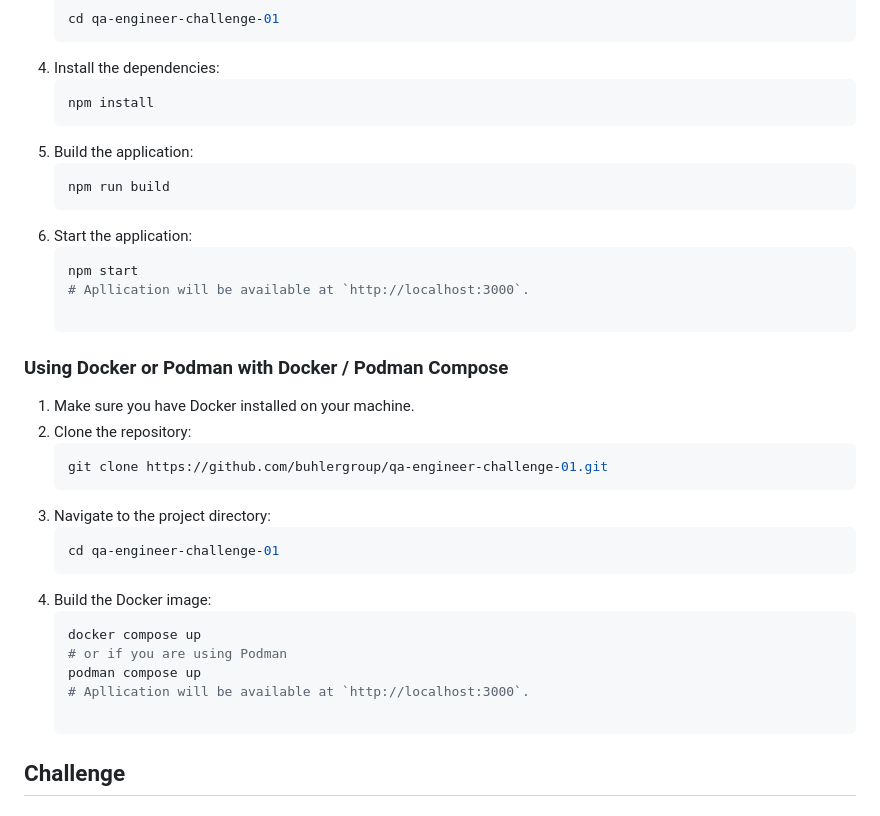
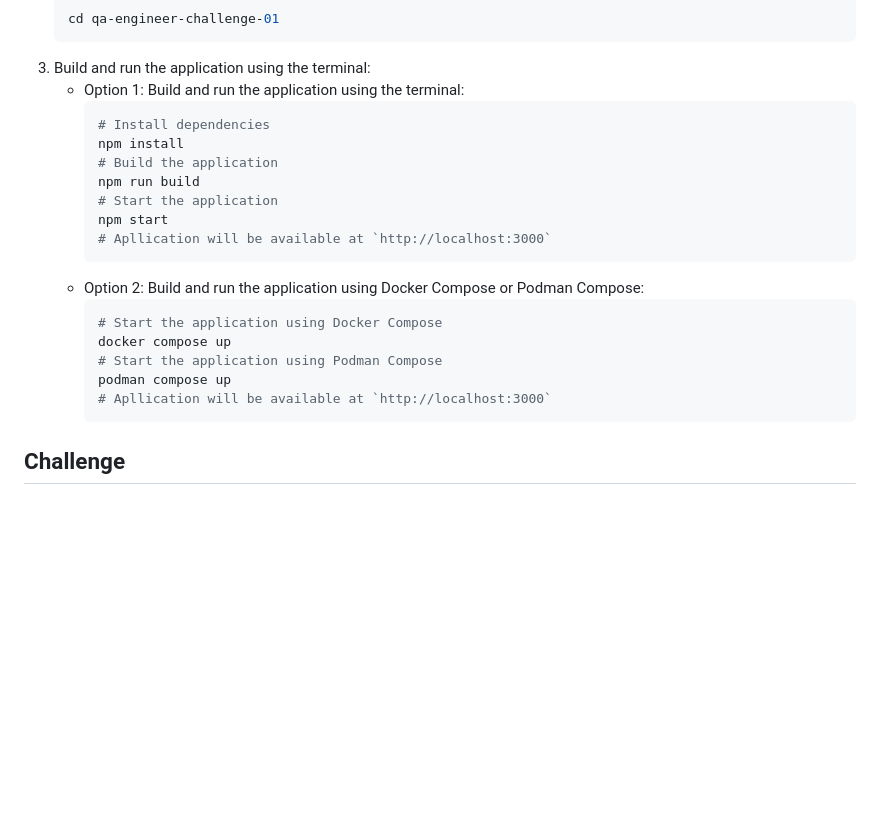
Before and after one commit to buhlergroup/qa-engineer-challenge-01, a Markdown page: README.md, the part around one of its changes. Drawn GitHub-style; blank space fills up the shorter version.

````diff
--- a/README.md
+++ b/README.md
@@ -60,30 +69,24 @@ To build the application, you need to have Node.js and npm installed. Follow the
    ```bash
    cd qa-engineer-challenge-01
-4. Install the dependencies:
-   ```bash
-   npm install
-5. Build the application:
-   ```bash
-   npm run build
-6. Start the application:
-   ```bash
-   npm start
-   # Apllication will be available at `http://localhost:3000`.
-
-### Using Docker or Podman with Docker / Podman Compose
-1. Make sure you have Docker installed on your machine.
-2. Clone the repository:
-   ```bash
-   git clone https://github.com/buhlergroup/qa-engineer-challenge-01.git
-3. Navigate to the project directory:
-   ```bash
-   cd qa-engineer-challenge-01
-4. Build the Docker image:
-   ```bash
-   docker compose up
-   # or if you are using Podman
-   podman compose up
-   # Apllication will be available at `http://localhost:3000`.
+3. Build and run the application using the terminal:
+   - Option 1: Build and run the application using the terminal:
+     ```bash
+     # Install dependencies
+     npm install
+     # Build the application
+     npm run build
+     # Start the application
+     npm start
+     # Apllication will be available at `http://localhost:3000`
+     ```
+   - Option 2: Build and run the application using Docker Compose or Podman Compose:
+     ```bash
+     # Start the application using Docker Compose
+     docker compose up
+     # Start the application using Podman Compose
+     podman compose up
+     # Apllication will be available at `http://localhost:3000`
+     ```
 
 ## Challenge
 ### Description
````
Also changed, not shown: other parts of README.md (+48 -39 lines).
